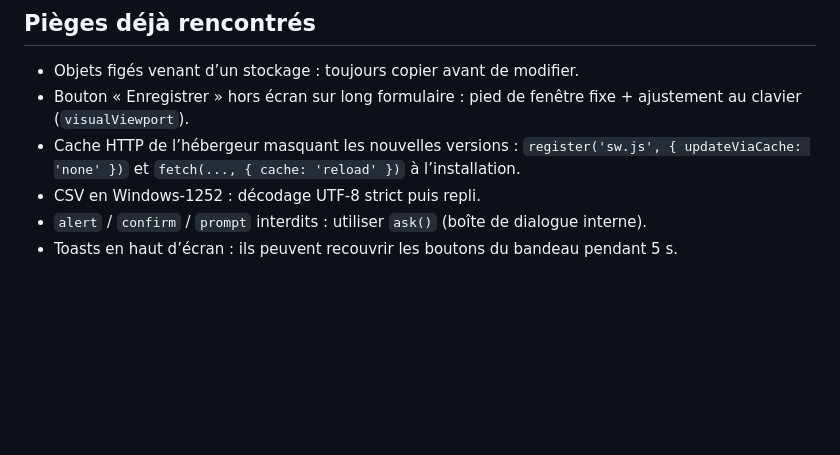
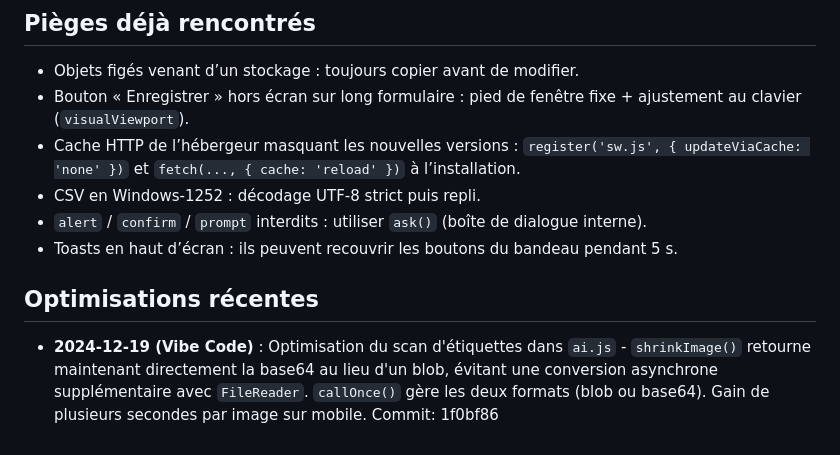
Before and after one commit to lenem69/Carnet-, a Markdown page: CLAUDE.md, the part around the change. Rendered like a GitHub page; blank space fills up the shorter version.

Commit message:
Docs: Ajout de l'optimisation du scan d'étiquettes dans CLAUDE.md
Documentation de la modification du 2024-12-19 par Vibe Code:
- Optimisation du scan d'étiquettes dans ai.js
- shrinkImage() retourne directement la base64
- Gain de plusieurs secondes par image sur mobile
- Commit technique: 1f0bf86

Co-authored-by: lenem69 <lenem69@users.noreply.github.com>

```diff
--- a/CLAUDE.md
+++ b/CLAUDE.md
@@ -42,3 +42,6 @@ Utilisateur : francophone, veut des réponses directes et des corrections compl
 - CSV en Windows-1252 : décodage UTF-8 strict puis repli.
 - `alert` / `confirm` / `prompt` interdits : utiliser `ask()` (boîte de dialogue interne).
 - Toasts en haut d’écran : ils peuvent recouvrir les boutons du bandeau pendant 5 s.
+
+## Optimisations récentes
+- **2024-12-19 (Vibe Code)** : Optimisation du scan d'étiquettes dans `ai.js` - `shrinkImage()` retourne maintenant directement la base64 au lieu d'un blob, évitant une conversion asynchrone supplémentaire avec `FileReader`. `callOnce()` gère les deux formats (blob ou base64). Gain de plusieurs secondes par image sur mobile. Commit: 1f0bf86
```
